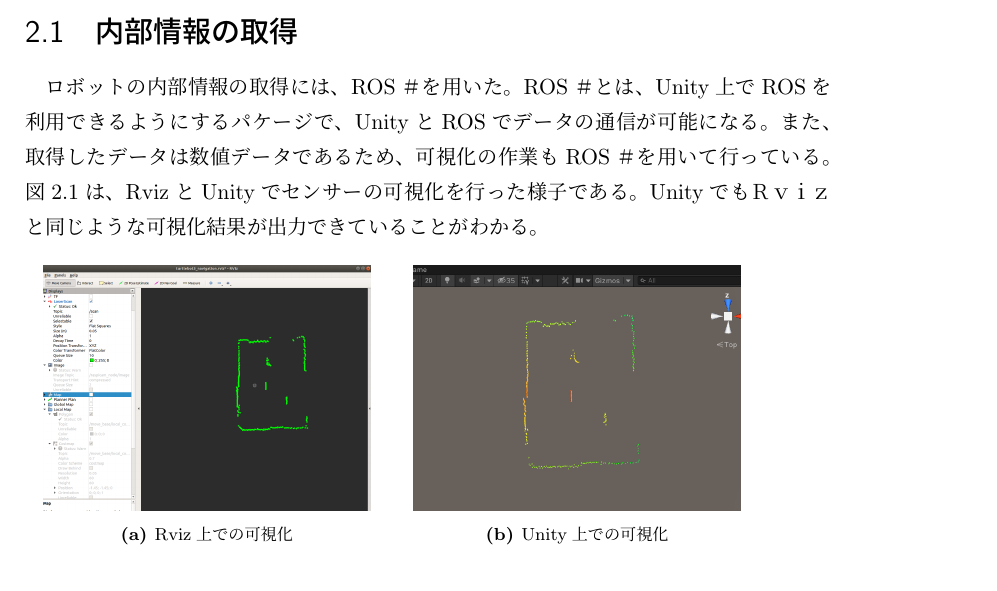
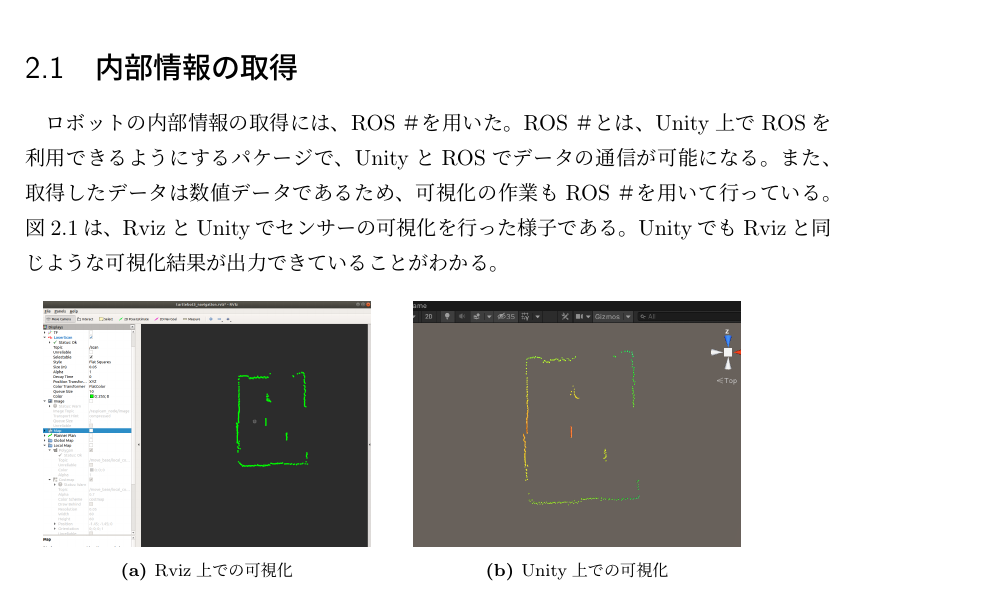
Before and after one commit to aprsoshan/thesis, a LaTeX book (main.tex, which reads method.tex): part of page 11 of 15, cut so that both start at the same text. Compiled offline with pLaTeX and dvipdfmx.

Commit message:
20220115 commit

```diff
--- a/method.tex
+++ b/method.tex
@@ -9,7 +9,7 @@ ARマーカーを用いずに原点を調整する手法として、マップ画
 ROS＃とは、Unity上でROSを利用できるようにするパケージで、UnityとROSでデータの通信が可能になる。
 また、取得したデータは数値データであるため、可視化の作業もROS＃を用いて行っている。
 図\ref{VisRosUni}は、RvizとUnityでセンサーの可視化を行った様子である。
-UnityでもＲｖｉｚと同じような可視化結果が出力できていることがわかる。
+UnityでもRvizと同じような可視化結果が出力できていることがわかる。
 
 
 \begin{figure}[H]
```
Also changed, not shown: main.pdf (deleted).
